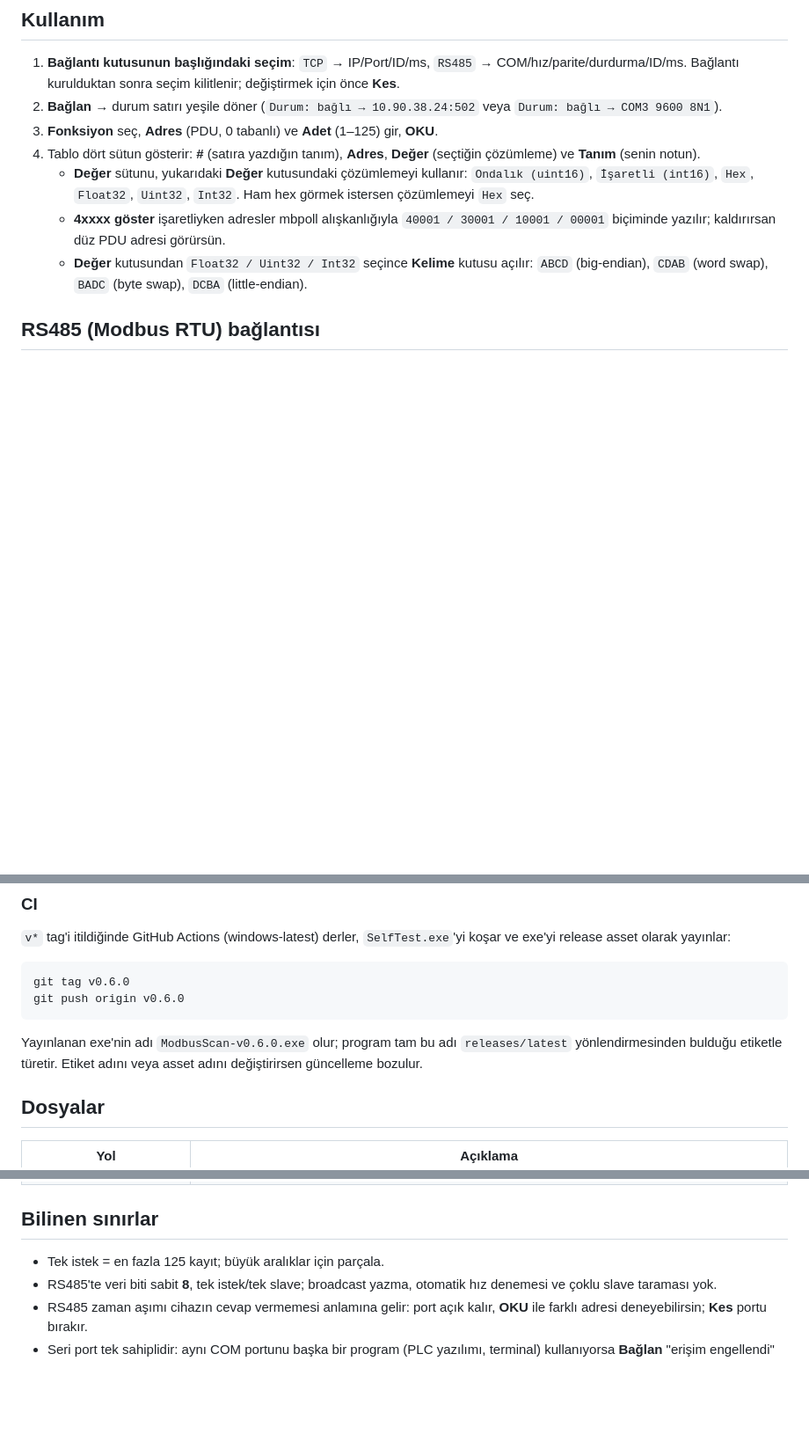
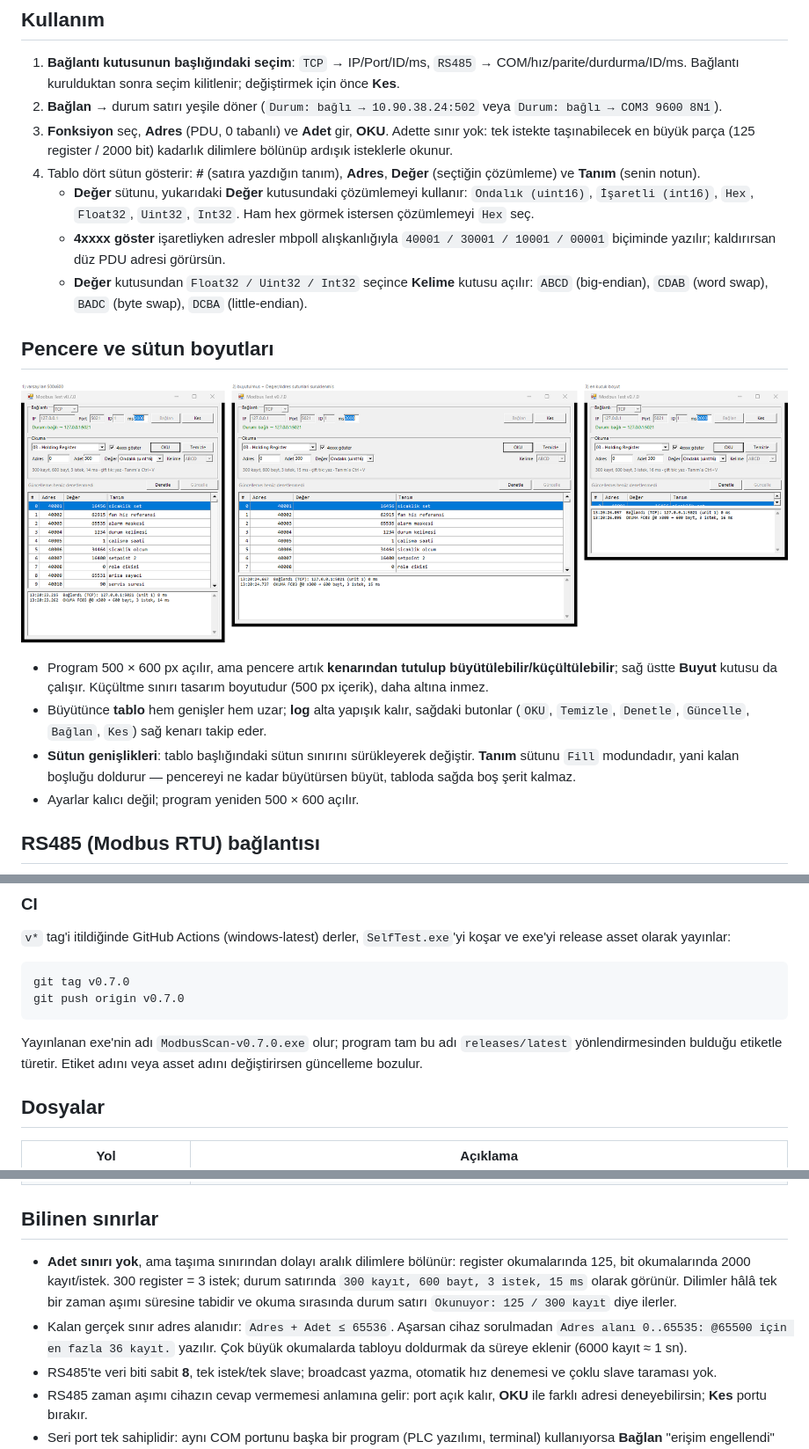
Before and after one commit to dincer552/modbus_scan, a Markdown page: README.md, 3 parts joined by grey strips. Shown at 88% size. Drawn GitHub-style; pictures changed too: docs/pencere-boyutlandirma.png (added); blank space fills up the shorter version.

````diff
--- a/README.md
+++ b/README.md
@@ -18,11 +18,20 @@ Ek bir şey kurmana gerek yok — Windows 10/11'de gelen .NET Framework 4.8 ile
 
 1. **Bağlantı kutusunun başlığındaki seçim**: `TCP` → IP/Port/ID/ms, `RS485` → COM/hız/parite/durdurma/ID/ms. Bağlantı kurulduktan sonra seçim kilitlenir; değiştirmek için önce **Kes**.
 2. **Bağlan** → durum satırı yeşile döner (`Durum: bağlı → 10.90.38.24:502` veya `Durum: bağlı → COM3 9600 8N1`).
-3. **Fonksiyon** seç, **Adres** (PDU, 0 tabanlı) ve **Adet** (1–125) gir, **OKU**.
+3. **Fonksiyon** seç, **Adres** (PDU, 0 tabanlı) ve **Adet** gir, **OKU**. Adette sınır yok: tek istekte taşınabilecek en büyük parça (125 register / 2000 bit) kadarlık dilimlere bölünüp ardışık isteklerle okunur.
 4. Tablo dört sütun gösterir: **#** (satıra yazdığın tanım), **Adres**, **Değer** (seçtiğin çözümleme) ve **Tanım** (senin notun).
    - **Değer** sütunu, yukarıdaki **Değer** kutusundaki çözümlemeyi kullanır: `Ondalık (uint16)`, `İşaretli (int16)`, `Hex`, `Float32`, `Uint32`, `Int32`. Ham hex görmek istersen çözümlemeyi `Hex` seç.
    - **4xxxx göster** işaretliyken adresler mbpoll alışkanlığıyla `40001 / 30001 / 10001 / 00001` biçiminde yazılır; kaldırırsan düz PDU adresi görürsün.
    - **Değer** kutusundan `Float32 / Uint32 / Int32` seçince **Kelime** kutusu açılır: `ABCD` (big-endian), `CDAB` (word swap), `BADC` (byte swap), `DCBA` (little-endian).
+
+## Pencere ve sütun boyutları
+
+![Solda varsayılan 500×600, ortada büyütülmüş ve Değer/Adres sütunları sürüklenmiş, sağda en küçük boyut](docs/pencere-boyutlandirma.png)
+
+- Program 500 × 600 px açılır, ama pencere artık **kenarından tutulup büyütülebilir/küçültülebilir**; sağ üstte **Buyut** kutusu da çalışır. Küçültme sınırı tasarım boyutudur (500 px içerik), daha altına inmez.
+- Büyütünce **tablo** hem genişler hem uzar; **log** alta yapışık kalır, sağdaki butonlar (`OKU`, `Temizle`, `Denetle`, `Güncelle`, `Bağlan`, `Kes`) sağ kenarı takip eder.
+- **Sütun genişlikleri**: tablo başlığındaki sütun sınırını sürükleyerek değiştir. **Tanım** sütunu `Fill` modundadır, yani kalan boşluğu doldurur — pencereyi ne kadar büyütürsen büyüt, tabloda sağda boş şerit kalmaz.
+- Ayarlar kalıcı değil; program yeniden 500 × 600 açılır.
 
 ## RS485 (Modbus RTU) bağlantısı
 
@@ -130,11 +139,11 @@ powershell -ExecutionPolicy Bypass -File tools\GuiTest.ps1 -Port 5021
 `v*` tag'i itildiğinde GitHub Actions (windows-latest) derler, `SelfTest.exe`'yi koşar ve exe'yi release asset olarak yayınlar:
 
 ```bash
-git tag v0.6.0
-git push origin v0.6.0
+git tag v0.7.0
+git push origin v0.7.0
 ```
 
-Yayınlanan exe'nin adı `ModbusScan-v0.6.0.exe` olur; program tam bu adı `releases/latest` yönlendirmesinden bulduğu etiketle türetir. Etiket adını veya asset adını değiştirirsen güncelleme bozulur.
+Yayınlanan exe'nin adı `ModbusScan-v0.7.0.exe` olur; program tam bu adı `releases/latest` yönlendirmesinden bulduğu etiketle türetir. Etiket adını veya asset adını değiştirirsen güncelleme bozulur.
 
 ## Dosyalar
 
@@ -153,7 +162,8 @@ Yayınlanan exe'nin adı `ModbusScan-v0.6.0.exe` olur; program tam bu adı `rele
 
 ## Bilinen sınırlar
 
-- Tek istek = en fazla 125 kayıt; büyük aralıklar için parçala.
+- **Adet sınırı yok**, ama taşıma sınırından dolayı aralık dilimlere bölünür: register okumalarında 125, bit okumalarında 2000 kayıt/istek. 300 register = 3 istek; durum satırında `300 kayıt, 600 bayt, 3 istek, 15 ms` olarak görünür. Dilimler hâlâ tek bir zaman aşımı süresine tabidir ve okuma sırasında durum satırı `Okunuyor: 125 / 300 kayıt` diye ilerler.
+- Kalan gerçek sınır adres alanıdır: `Adres + Adet ≤ 65536`. Aşarsan cihaz sorulmadan `Adres alanı 0..65535: @65500 için en fazla 36 kayıt.` yazılır. Çok büyük okumalarda tabloyu doldurmak da süreye eklenir (6000 kayıt ≈ 1 sn).
 - RS485'te veri biti sabit **8**, tek istek/tek slave; broadcast yazma, otomatik hız denemesi ve çoklu slave taraması yok.
 - RS485 zaman aşımı cihazın cevap vermemesi anlamına gelir: port açık kalır, **OKU** ile farklı adresi deneyebilirsin; **Kes** portu bırakır.
 - Seri port tek sahiplidir: aynı COM portunu başka bir program (PLC yazılımı, terminal) kullanıyorsa **Bağlan** "erişim engellendi" hatası verir.
````
Also changed, not shown: other parts of README.md (+5 -5 lines), 7 other files.
